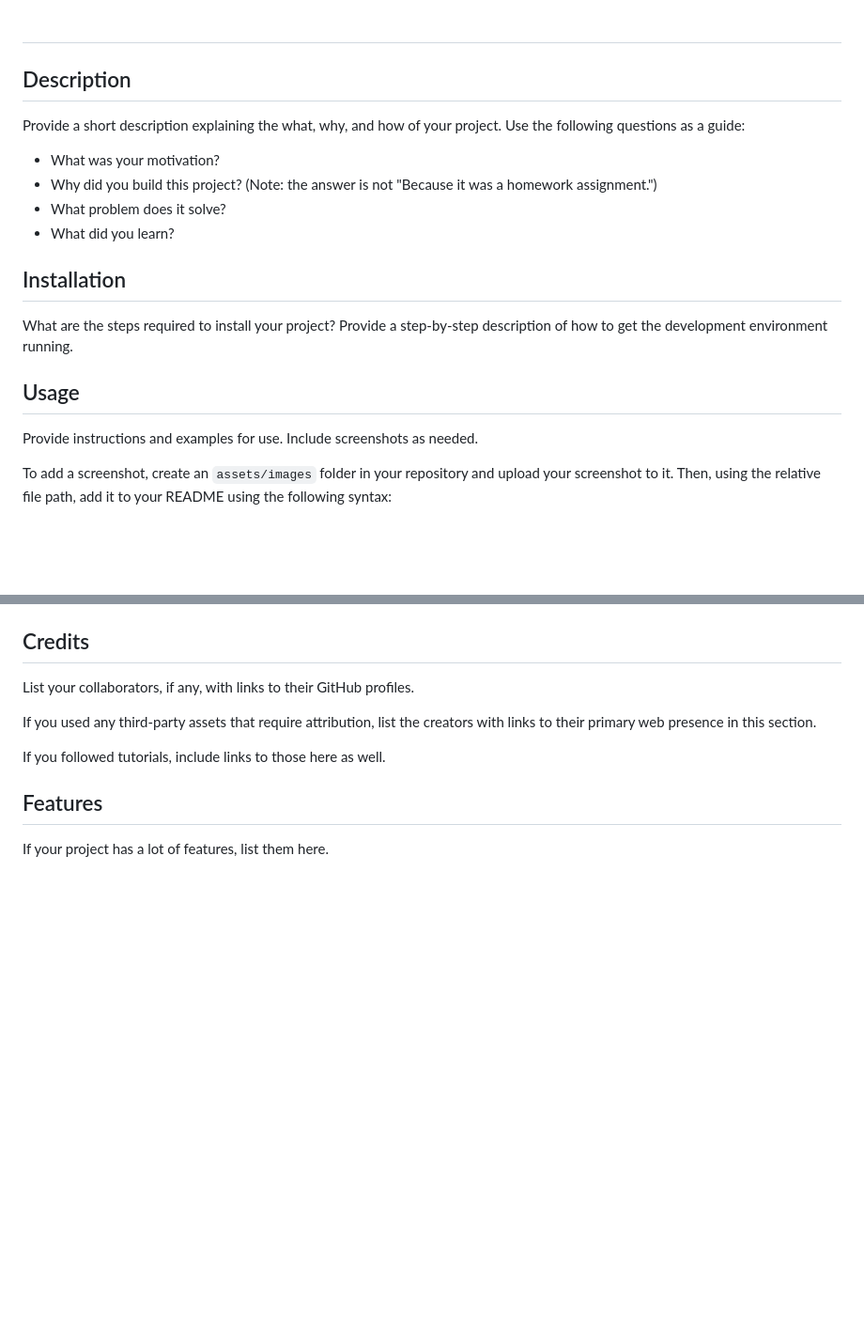
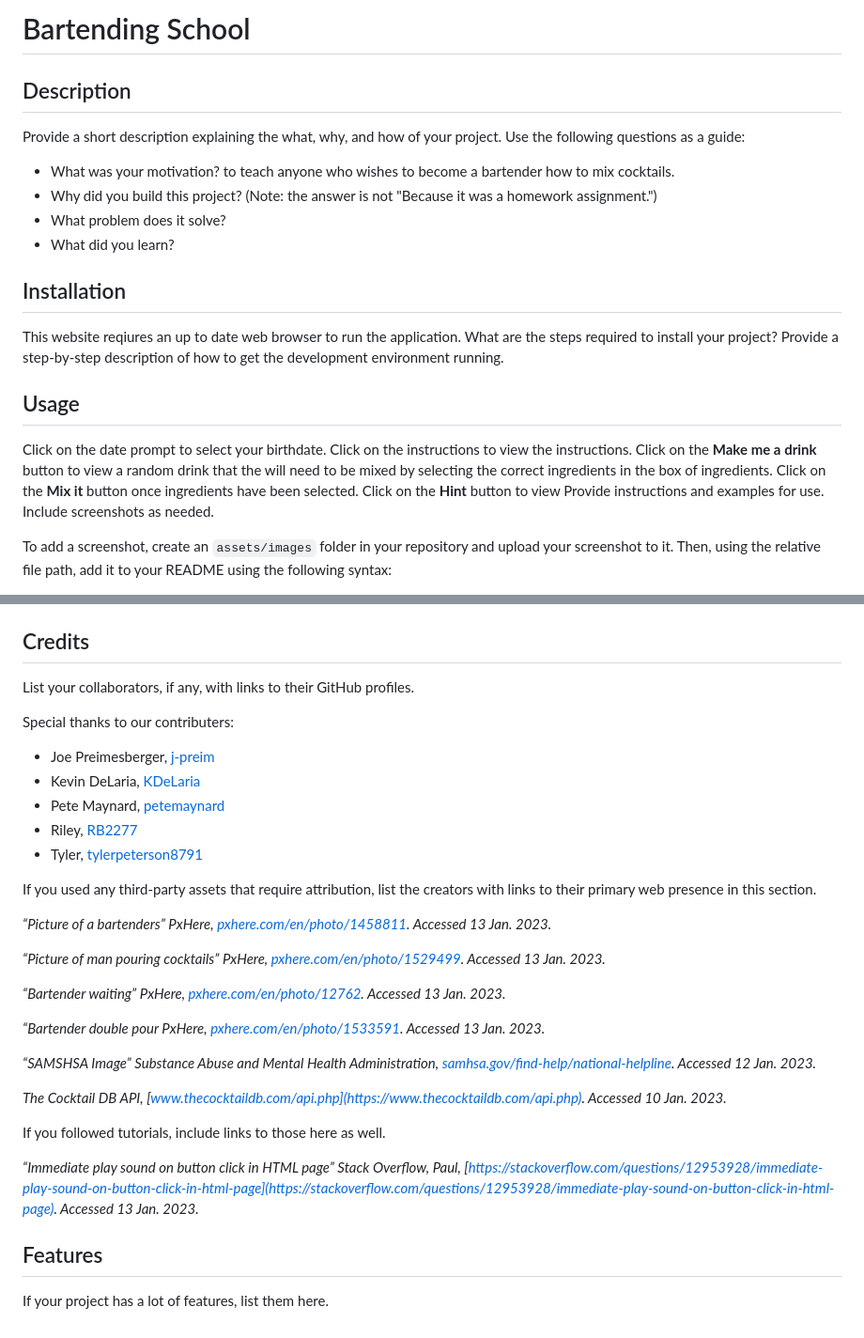
Before and after one commit to KDeLaria/bartending-school, a Markdown page: README.md, 2 parts joined by grey strips. Shown: that part at 94% size. Rendered like a GitHub page; blank space fills up the shorter version.

```diff
--- a/README.md
+++ b/README.md
@@ -1,20 +1,20 @@
-# <Your-Project-Title>
+# Bartending School
 
 ## Description
 
 Provide a short description explaining the what, why, and how of your project. Use the following questions as a guide:
 
-- What was your motivation?
+- What was your motivation? to teach anyone who wishes to become a bartender how to mix cocktails.
 - Why did you build this project? (Note: the answer is not "Because it was a homework assignment.")
 - What problem does it solve?
 - What did you learn?
 
 ## Installation
-
+This website reqiures an up to date web browser to run the application.
 What are the steps required to install your project? Provide a step-by-step description of how to get the development environment running.
 
 ## Usage
-
+Click on the date prompt to select your birthdate. Click on the instructions to view the instructions. Click on the **Make me a drink** button to view a random drink that the will need to be mixed by selecting the correct ingredients in the box of ingredients. Click on the **Mix it** button once ingredients have been selected. Click on the **Hint** button to view
 Provide instructions and examples for use. Include screenshots as needed.
 
 To add a screenshot, create an `assets/images` folder in your repository and upload your screenshot to it. Then, using the relative file path, add it to your README using the following syntax:
@@ -25,10 +26,30 @@ To add a screenshot, create an `assets/images` folder in your repository and upl
 
 List your collaborators, if any, with links to their GitHub profiles.
 
+Special thanks to our contributers:
+- Joe Preimesberger, [j-preim](https://github.com/j-preim)
+- Kevin DeLaria, [KDeLaria](https://github.com/KDeLaria)
+- Pete Maynard, [petemaynard](https://github.com/petemaynard)
+- Riley, [RB2277](https://github.com/RB2277)
+- Tyler, [tylerpeterson8791](https://github.com/tylerpeterson8791)
+
 If you used any third-party assets that require attribution, list the creators with links to their primary web presence in this section.
+
+*“Picture of a bartenders” PxHere, *[pxhere.com/en/photo/1458811](https://pxhere.com/en/photo/1458811)*. Accessed 13 Jan. 2023.*
+
+*“Picture of man pouring cocktails” PxHere, *[pxhere.com/en/photo/1529499](https://pxhere.com/en/photo/1529499)*. Accessed 13 Jan. 2023.*
+
+*“Bartender waiting” PxHere, *[pxhere.com/en/photo/12762](https://pxhere.com/en/photo/12762)*. Accessed 13 Jan. 2023.*
+
+*“Bartender double pour PxHere, *[pxhere.com/en/photo/1533591](https://pxhere.com/en/photo/1533591)*. Accessed 13 Jan. 2023.*
+
+*“SAMSHSA Image” Substance Abuse and Mental Health Administration, *[samhsa.gov/find-help/national-helpline](https://www.samhsa.gov/find-help/national-helpline)*. Accessed 12 Jan. 2023.*
+
+*The Cocktail DB API, *[www.thecocktaildb.com/api.php](https://www.thecocktaildb.com/api.php)*. Accessed 10 Jan. 2023.*
 
 If you followed tutorials, include links to those here as well.
 
+*“Immediate play sound on button click in HTML page” Stack Overflow, Paul, *[https://stackoverflow.com/questions/12953928/immediate-play-sound-on-button-click-in-html-page](https://stackoverflow.com/questions/12953928/immediate-play-sound-on-button-click-in-html-page)*. Accessed 13 Jan. 2023.*
 
 ## Features
 
```
Also changed, not shown: other parts of README.md (+2 -1 lines), assets/images/screenshot2.png (added), 1 other file.
